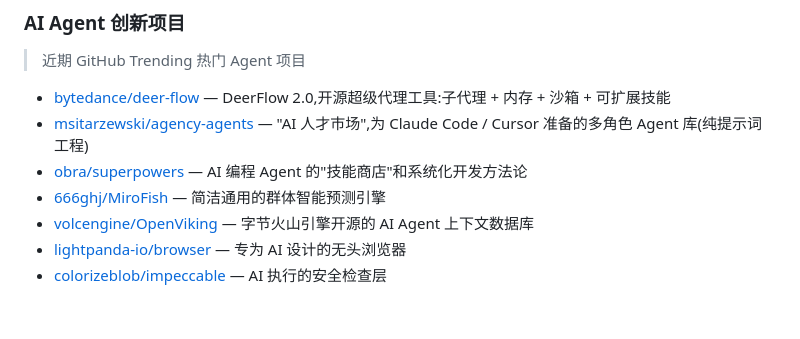
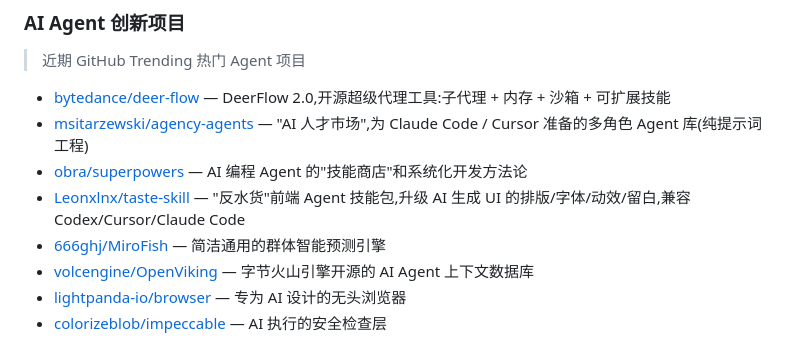
Before and after one commit to liuxinyao123/github-awesome, a Markdown page: README.md, the part around the change. GitHub-like rendering; blank space fills up the shorter version.

Commit message:
Add Leonxlnx/taste-skill to AI Agent 创新项目 category

```diff
--- a/README.md
+++ b/README.md
@@ -53,6 +53,7 @@
 - [bytedance/deer-flow](https://github.com/bytedance/deer-flow) — DeerFlow 2.0,开源超级代理工具:子代理 + 内存 + 沙箱 + 可扩展技能
 - [msitarzewski/agency-agents](https://github.com/msitarzewski/agency-agents) — "AI 人才市场",为 Claude Code / Cursor 准备的多角色 Agent 库(纯提示词工程)
 - [obra/superpowers](https://github.com/obra/superpowers) — AI 编程 Agent 的"技能商店"和系统化开发方法论
+- [Leonxlnx/taste-skill](https://github.com/Leonxlnx/taste-skill) — "反水货"前端 Agent 技能包,升级 AI 生成 UI 的排版/字体/动效/留白,兼容 Codex/Cursor/Claude Code
 - [666ghj/MiroFish](https://github.com/666ghj/MiroFish) — 简洁通用的群体智能预测引擎
 - [volcengine/OpenViking](https://github.com/volcengine/OpenViking) — 字节火山引擎开源的 AI Agent 上下文数据库
 - [lightpanda-io/browser](https://github.com/lightpanda-io/browser) — 专为 AI 设计的无头浏览器
```
